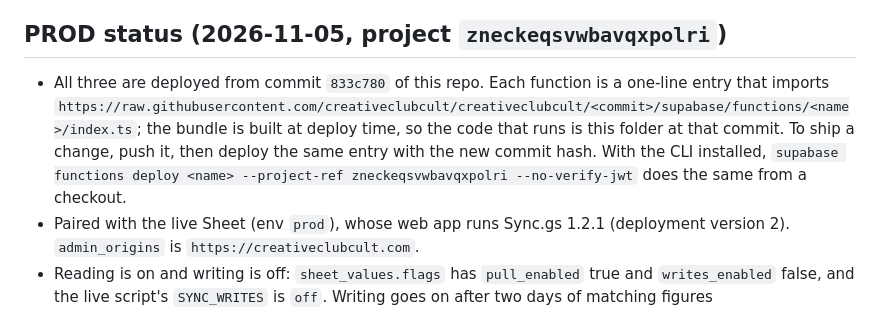
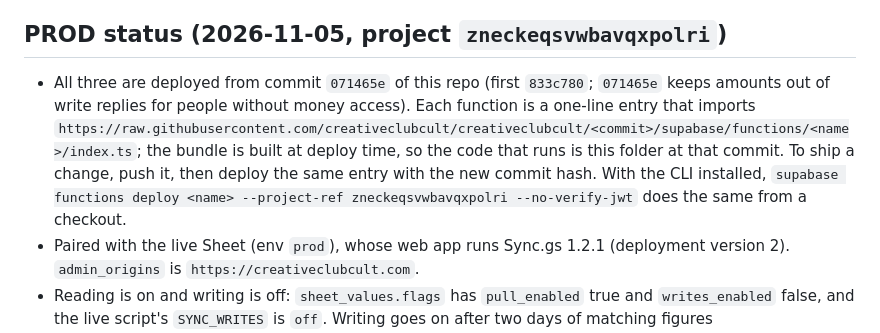
Before and after one commit to creativeclubcult/creativeclubcult, a Markdown page: supabase/functions/README.md, the part around the change. Drawn GitHub-style.

Commit message:
Production notes: security audit, functions from 071465e, activity_money
Co-Authored-By: Claude Opus 5.5 <noreply@anthropic.com>

```diff
--- a/supabase/functions/README.md
+++ b/supabase/functions/README.md
@@ -24,7 +24,7 @@ The live Sheet (in the Shared Drive "CCC" of hello@creativeclubcult.com since 20
 
 ## PROD status (2026-11-05, project `zneckeqsvwbavqxpolri`)
 
-- All three are deployed from commit `833c780` of this repo. Each function is a one-line entry that imports `https://raw.githubusercontent.com/creativeclubcult/creativeclubcult/<commit>/supabase/functions/<name>/index.ts`; the bundle is built at deploy time, so the code that runs is this folder at that commit. To ship a change, push it, then deploy the same entry with the new commit hash. With the CLI installed, `supabase functions deploy <name> --project-ref zneckeqsvwbavqxpolri --no-verify-jwt` does the same from a checkout.
+- All three are deployed from commit `071465e` of this repo (first `833c780`; `071465e` keeps amounts out of write replies for people without money access). Each function is a one-line entry that imports `https://raw.githubusercontent.com/creativeclubcult/creativeclubcult/<commit>/supabase/functions/<name>/index.ts`; the bundle is built at deploy time, so the code that runs is this folder at that commit. To ship a change, push it, then deploy the same entry with the new commit hash. With the CLI installed, `supabase functions deploy <name> --project-ref zneckeqsvwbavqxpolri --no-verify-jwt` does the same from a checkout.
 - Paired with the live Sheet (env `prod`), whose web app runs Sync.gs 1.2.1 (deployment version 2). `admin_origins` is `https://creativeclubcult.com`.
 - Reading is on and writing is off: `sheet_values.flags` has `pull_enabled` true and `writes_enabled` false, and the live script's `SYNC_WRITES` is `off`. Writing goes on after two days of matching figures (`ops/PRODUCTION.md`, step 9).
 - The pg_cron schedules are the same as on DEV.
```
Also changed, not shown: ops/PRODUCTION.md (+9 -0 lines).
